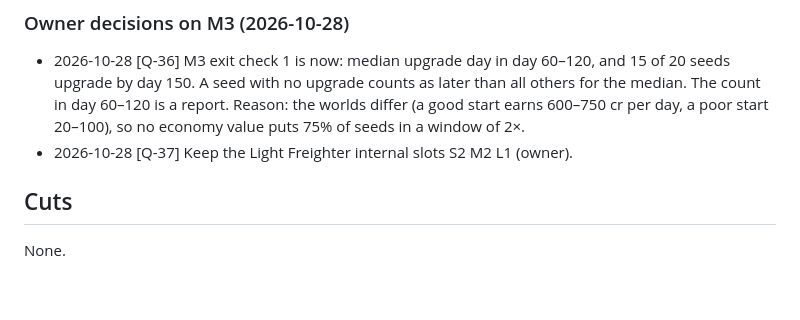
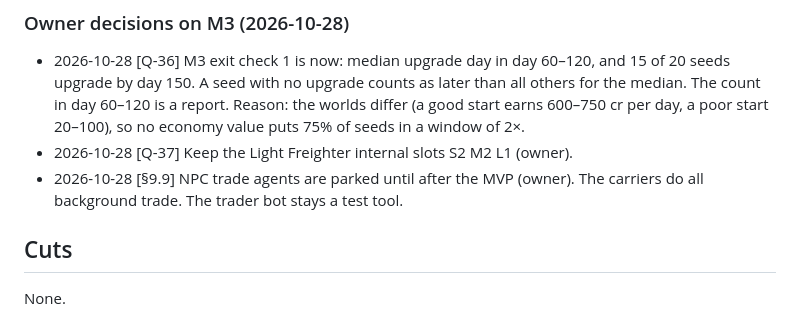
Before and after one commit to nelson-wee/spacesim, a Markdown page: DECISIONS.md, the part around the change. Drawn GitHub-style; blank space fills up the shorter version.

```diff
--- a/DECISIONS.md
+++ b/DECISIONS.md
@@ -229,6 +229,7 @@ These decisions replace the brief text where they do not agree.
 
 - 2026-10-28 [Q-36] M3 exit check 1 is now: median upgrade day in day 60–120, and 15 of 20 seeds upgrade by day 150. A seed with no upgrade counts as later than all others for the median. The count in day 60–120 is a report. Reason: the worlds differ (a good start earns 600–750 cr per day, a poor start 20–100), so no economy value puts 75% of seeds in a window of 2×.
 - 2026-10-28 [Q-37] Keep the Light Freighter internal slots S2 M2 L1 (owner).
+- 2026-10-28 [§9.9] NPC trade agents are parked until after the MVP (owner). The carriers do all background trade. The trader bot stays a test tool.
 
 ## Cuts
 
```
Also changed, not shown: docs/requirements/M2-economy.md (+1 -1 lines), docs/requirements/README.md (+1 -0 lines).
